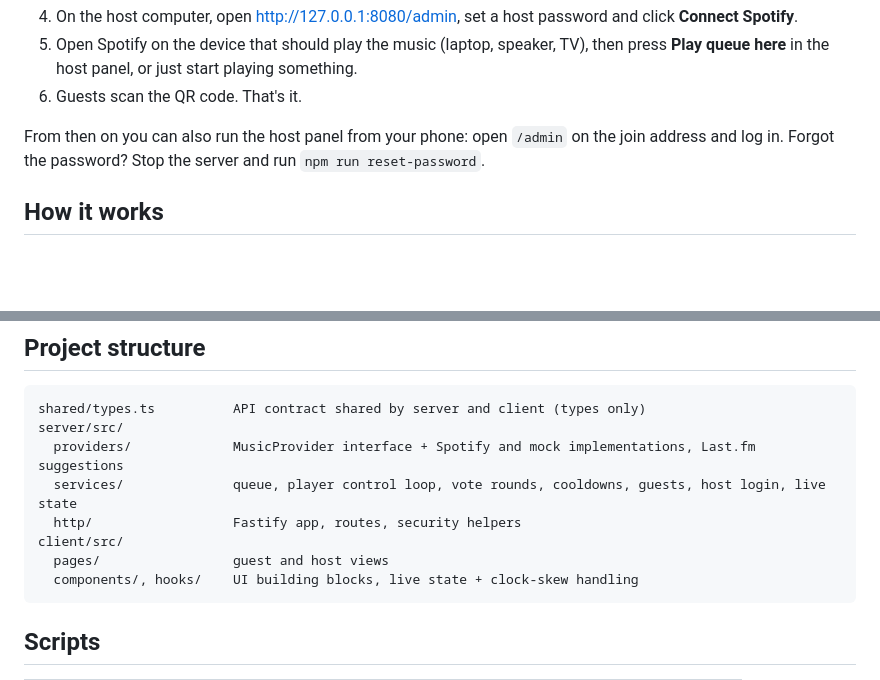
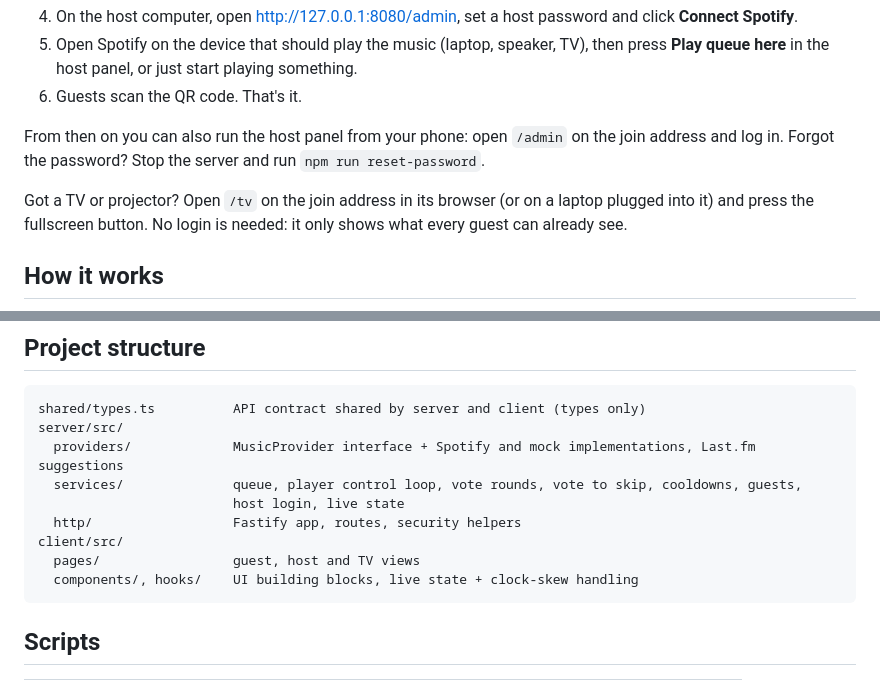
Before and after one commit to BBQWarrior/midnight-box, a Markdown page: README.md, 2 parts joined by grey strips. Drawn GitHub-style; blank space fills up the shorter version.

````diff
--- a/README.md
+++ b/README.md
@@ -76,6 +84,9 @@ You need a **Spotify Premium** account (Spotify requires it for playback control
 From then on you can also run the host panel from your phone: open `/admin` on the join address
 and log in. Forgot the password? Stop the server and run `npm run reset-password`.
 
+Got a TV or projector? Open `/tv` on the join address in its browser (or on a laptop plugged into it)
+and press the fullscreen button. No login is needed: it only shows what every guest can already see.
+
 ## How it works
 
 ```mermaid
@@ -175,10 +195,11 @@ These rules are covered by tests in [`server/test/app.test.ts`](server/test/app.
 shared/types.ts          API contract shared by server and client (types only)
 server/src/
   providers/             MusicProvider interface + Spotify and mock implementations, Last.fm suggestions
-  services/              queue, player control loop, vote rounds, cooldowns, guests, host login, live state
+  services/              queue, player control loop, vote rounds, vote to skip, cooldowns, guests,
+                         host login, live state
   http/                  Fastify app, routes, security helpers
 client/src/
-  pages/                 guest and host views
+  pages/                 guest, host and TV views
   components/, hooks/    UI building blocks, live state + clock-skew handling
 ```
 
````
Also changed, not shown: other parts of README.md (+24 -7 lines), docs/screenshots/guest.png, docs/screenshots/search.png, docs/screenshots/tv.png (added), docs/screenshots/vote.png, 1 other file.
